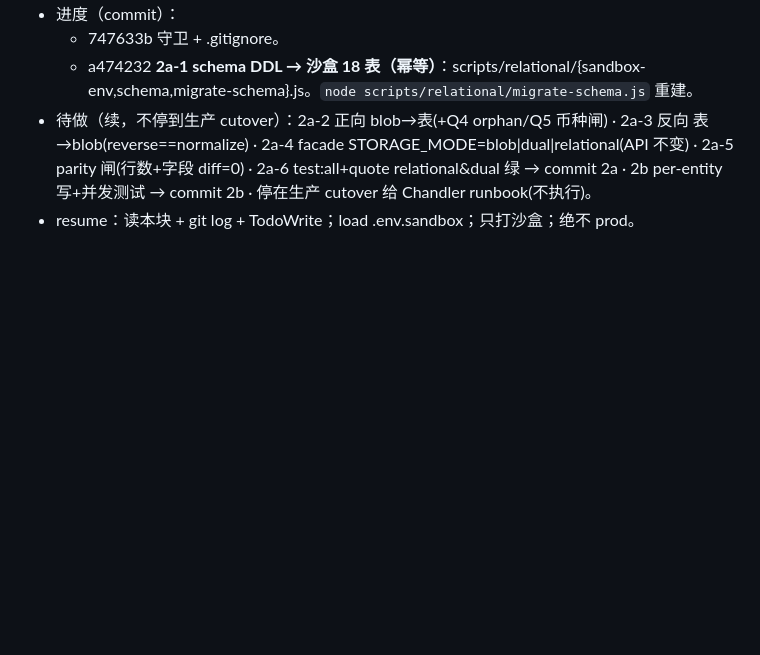
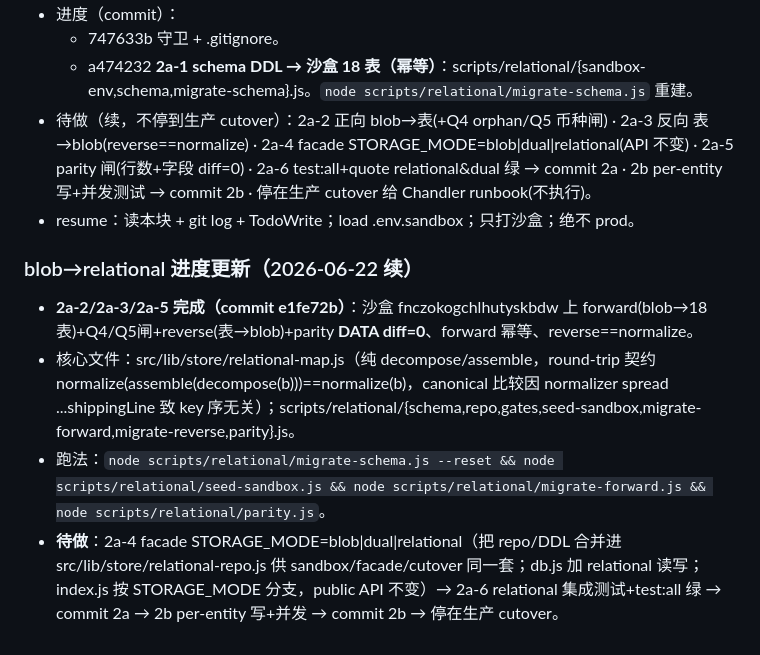
Before and after one commit to Yuanzhe-He/Antropy-Expressline, a Markdown page: docs/client-info-source/_ROADMAP_anti_compact.md, the part around the change. Drawn GitHub-style; blank space fills up the shorter version.

Commit message:
docs(roadmap): blob→relational 2a-2/2a-3/2a-5 parity=0 milestone
Co-Authored-By: Claude Opus 4.8 (1M context) <noreply@anthropic.com>

```diff
--- a/docs/client-info-source/_ROADMAP_anti_compact.md
+++ b/docs/client-info-source/_ROADMAP_anti_compact.md
@@ -214,3 +214,9 @@
   - a474232 **2a-1 schema DDL → 沙盒 18 表（幂等）**：scripts/relational/{sandbox-env,schema,migrate-schema}.js。`node scripts/relational/migrate-schema.js` 重建。
 - 待做（续，不停到生产 cutover）：2a-2 正向 blob→表(+Q4 orphan/Q5 币种闸) · 2a-3 反向 表→blob(reverse==normalize) · 2a-4 facade STORAGE_MODE=blob|dual|relational(API 不变) · 2a-5 parity 闸(行数+字段 diff=0) · 2a-6 test:all+quote relational&dual 绿 → commit 2a · 2b per-entity 写+并发测试 → commit 2b · 停在生产 cutover 给 Chandler runbook(不执行)。
 - resume：读本块 + git log + TodoWrite；load .env.sandbox；只打沙盒；绝不 prod。
+
+### blob→relational 进度更新（2026-06-22 续）
+- **2a-2/2a-3/2a-5 完成（commit e1fe72b）**：沙盒 fnczokogchlhutyskbdw 上 forward(blob→18表)+Q4/Q5闸+reverse(表→blob)+parity **DATA diff=0**、forward 幂等、reverse==normalize。
+- 核心文件：src/lib/store/relational-map.js（纯 decompose/assemble，round-trip 契约 normalize(assemble(decompose(b)))==normalize(b)，canonical 比较因 normalizer spread ...shippingLine 致 key 序无关）；scripts/relational/{schema,repo,gates,seed-sandbox,migrate-forward,migrate-reverse,parity}.js。
+- 跑法：`node scripts/relational/migrate-schema.js --reset && node scripts/relational/seed-sandbox.js && node scripts/relational/migrate-forward.js && node scripts/relational/parity.js`。
+- **待做**：2a-4 facade STORAGE_MODE=blob|dual|relational（把 repo/DDL 合并进 src/lib/store/relational-repo.js 供 sandbox/facade/cutover 同一套；db.js 加 relational 读写；index.js 按 STORAGE_MODE 分支，public API 不变）→ 2a-6 relational 集成测试+test:all 绿 → commit 2a → 2b per-entity 写+并发 → commit 2b → 停在生产 cutover。
```
